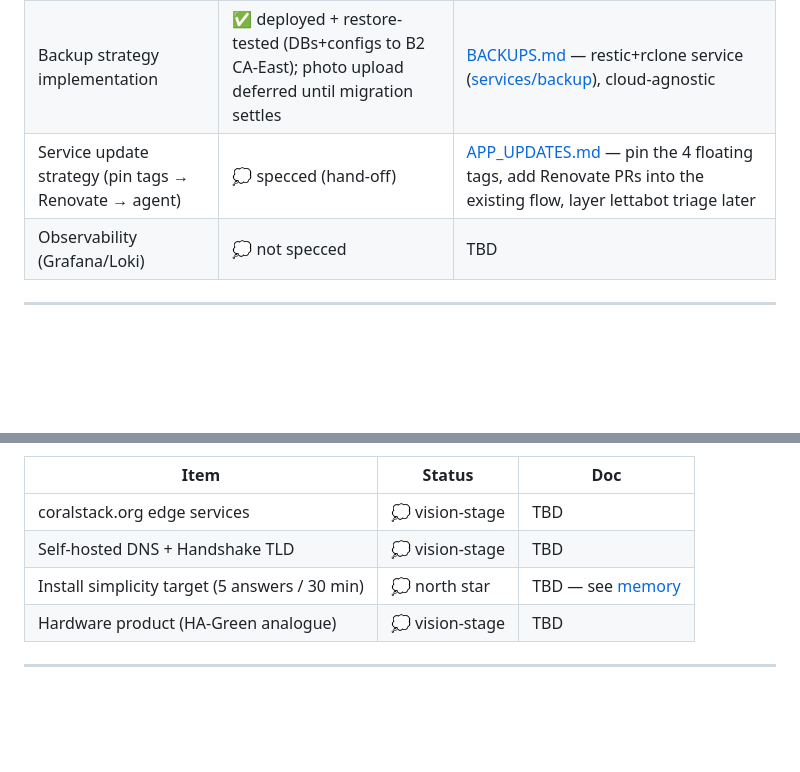
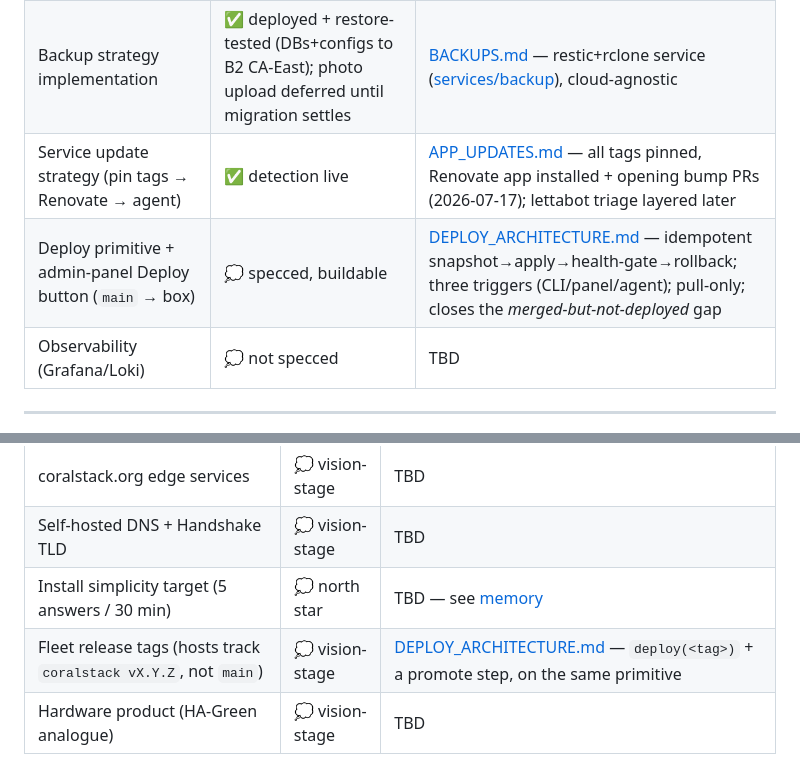
Before and after one commit to dustindoan/coralstack-infra, a Markdown page: docs/ROADMAP.md, 2 parts joined by grey strips. GitHub-like rendering; blank space fills up the shorter version.

```diff
--- a/docs/ROADMAP.md
+++ b/docs/ROADMAP.md
@@ -78,7 +78,8 @@ again" makes backups non-negotiable.
 | GPU transcoding (Jellyfin QSV via iGPU passthrough) | ✅ done (2026-06-23) | [GPU_TRANSCODING.md](GPU_TRANSCODING.md) — Iris 650 passed to apps VM 101; Jellyfin has /dev/dri. Remaining: enable QSV in Jellyfin UI |
 | Admin front door (Homepage dashboard + admin-SSO) | 💭 captured, not built | [memory](../.claude/projects/-Users-dustindoan-Dev-personal-coral/memory/project_coralstack_admin_dashboard.md) — 3 layers: Homepage / Headscale reachability / forward_auth gate. Proxmox-OIDC + Dispatcharr#806 noted |
 | Backup strategy implementation | ✅ deployed + restore-tested (DBs+configs to B2 CA-East); photo upload deferred until migration settles | [BACKUPS.md](BACKUPS.md) — restic+rclone service ([services/backup](../services/backup/)), cloud-agnostic |
-| Service update strategy (pin tags → Renovate → agent) | 💭 specced (hand-off) | [APP_UPDATES.md](APP_UPDATES.md) — pin the 4 floating tags, add Renovate PRs into the existing flow, layer lettabot triage later |
+| Service update strategy (pin tags → Renovate → agent) | ✅ detection live | [APP_UPDATES.md](APP_UPDATES.md) — all tags pinned, Renovate app installed + opening bump PRs (2026-07-17); lettabot triage layered later |
+| Deploy primitive + admin-panel Deploy button (`main` → box) | 💭 specced, buildable | [DEPLOY_ARCHITECTURE.md](DEPLOY_ARCHITECTURE.md) — idempotent snapshot→apply→health-gate→rollback; three triggers (CLI/panel/agent); pull-only; closes the *merged-but-not-deployed* gap |
 | Observability (Grafana/Loki) | 💭 not specced | TBD |
 
 ---
@@ -109,6 +110,7 @@ Mostly speculative today.
 | coralstack.org edge services | 💭 vision-stage | TBD |
 | Self-hosted DNS + Handshake TLD | 💭 vision-stage | TBD |
 | Install simplicity target (5 answers / 30 min) | 💭 north star | TBD — see [memory](../.claude/projects/-Users-dustindoan-Dev-personal-coral/memory/project_coralstack_install_simplicity_target.md) |
+| Fleet release tags (hosts track `coralstack vX.Y.Z`, not `main`) | 💭 vision-stage | [DEPLOY_ARCHITECTURE.md](DEPLOY_ARCHITECTURE.md#5-the-release-concept--for-the-fleet-not-this-box) — `deploy(<tag>)` + a promote step, on the same primitive |
 | Hardware product (HA-Green analogue) | 💭 vision-stage | TBD |
 
 ---
```
Also changed, not shown: docs/APP_UPDATES.md (+5 -0 lines), docs/DEPLOY_ARCHITECTURE.md (added, +178 -0 lines).
